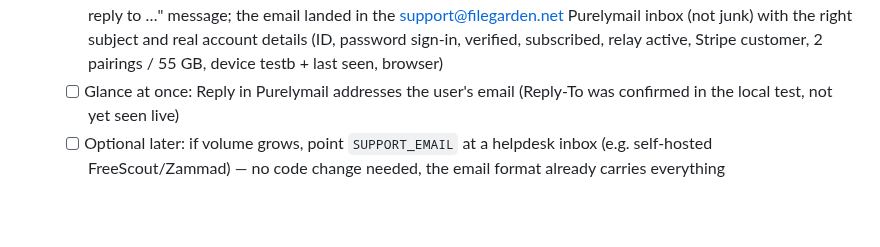
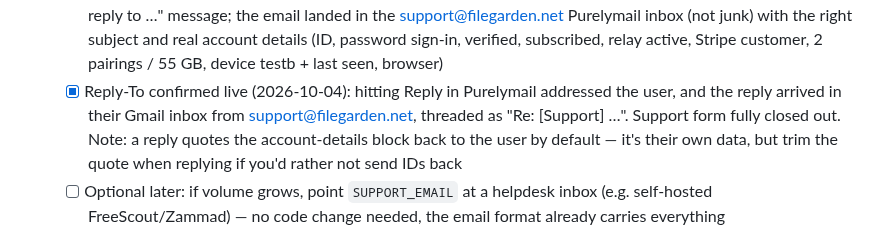
Before and after one commit to mspencerl87/backup-buddies, a Markdown page: docs/TESTING-CHECKLIST.md, the part around the change. GitHub-like rendering; blank space fills up the shorter version.

Commit message:
Checklist: support reply path confirmed live
Co-Authored-By: Claude Opus 5.5 <noreply@anthropic.com>
Claude-Session: https://claude.ai/code/session_011ygUkCNshT4d1RYuskzo2R

```diff
--- a/docs/TESTING-CHECKLIST.md
+++ b/docs/TESTING-CHECKLIST.md
@@ -871,8 +871,12 @@ can change that.
          (not junk) with the right subject and real account details (ID,
          password sign-in, verified, subscribed, relay active, Stripe
          customer, 2 pairings / 55 GB, device testb + last seen, browser)
-   - [ ] Glance at once: Reply in Purelymail addresses the user's email
-         (Reply-To was confirmed in the local test, not yet seen live)
+   - [x] Reply-To confirmed live (2026-10-04): hitting Reply in Purelymail
+         addressed the user, and the reply arrived in their Gmail inbox from
+         support@filegarden.net, threaded as "Re: [Support] …". Support form
+         fully closed out. Note: a reply quotes the account-details block
+         back to the user by default — it's their own data, but trim the
+         quote when replying if you'd rather not send IDs back
    - [ ] Optional later: if volume grows, point `SUPPORT_EMAIL` at a
          helpdesk inbox (e.g. self-hosted FreeScout/Zammad) — no code change
          needed, the email format already carries everything
```
